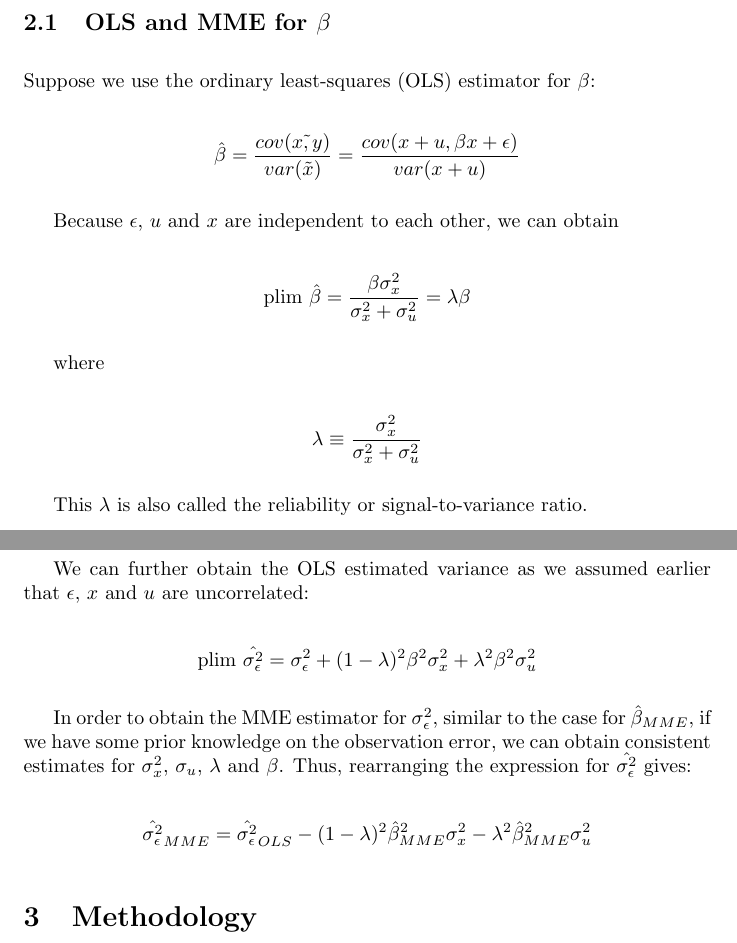
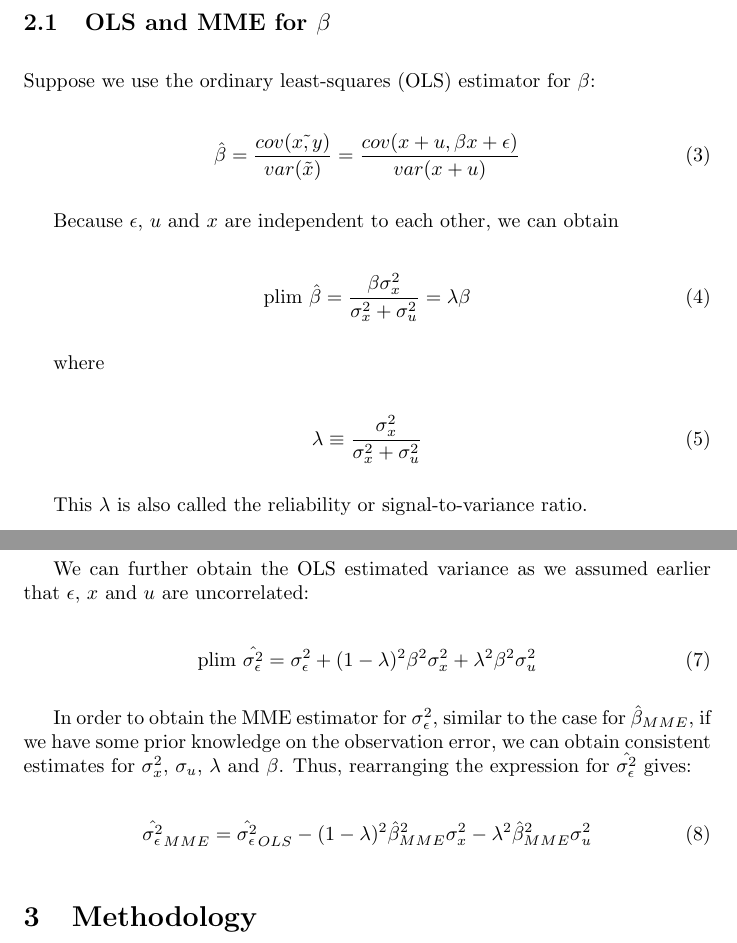
Before and after one commit to jevrii/fyp, a LaTeX paper (report/test.tex): two parts of pages 3 and 4 of 21, joined at a grey line, cut so that both start at the same text. Compiled offline with pdfLaTeX.

Commit message:
use equation instead of square bracket

```diff
--- a/report/test.tex
+++ b/report/test.tex
@@ -68,21 +68,21 @@ n order to obtain unbiased and consistent estimates, we would have to resort to
 
 Suppose we use the ordinary least-squares (OLS) estimator for $\beta$:
 
-\[
+\begin{equation}
 \hat{\beta} = \frac{cov(\tilde{x, y})}{var(\tilde{x})} = \frac{cov(x+u, \beta x + \epsilon)}{var(x + u)}
-\]
+\end{equation}
 
 Because $\epsilon$, $u$ and $x$ are independent to each other, we can obtain
 
-\[
+\begin{equation}
 \textrm{plim } \hat{\beta} = \frac{\beta \sigma^2_x}{\sigma^2_x + \sigma^2_u} = \lambda \beta
-\]
+\end{equation}
 
 where
 
-\[
+\begin{equation}
 \lambda \equiv \frac{\sigma_x^2}{\sigma_x^2 + \sigma_u^2}
-\]
+\end{equation}
 
 This $\lambda$ is also called the reliability or signal-to-variance ratio.
 
@@ -127,16 +127,16 @@ Thus, we can see that the true error term is obfuscated by two additional source
 
 We can further obtain the OLS estimated variance as we assumed earlier that $\epsilon$, $x$ and $u$ are uncorrelated:
 
-\[
+\begin{equation}
     \textrm{plim } \hat{\sigma^2_\epsilon} = \sigma_\epsilon^2 + (1-\lambda)^2 \beta^2 \sigma_x^2 + \lambda^2 \beta^2 \sigma_u^2
-\]
+\end{equation}
 
 In order to obtain the MME estimator for $\sigma^2_\epsilon$, similar to the case for $\hat{\beta}_{MME}$, if we have some prior knowledge on the observation error, we can obtain consistent estimates for $\sigma_x^2$, $\sigma_u$, $\lambda$ and $\beta$.
 Thus, rearranging the expression for $\hat{\sigma^2_\epsilon}$ gives:
 
-\[
+\begin{equation}
     \hat{\sigma_\epsilon^2}_{MME} = \hat{\sigma^2_\epsilon}_{OLS} -  (1-\lambda)^2 \hat{\beta}_{MME}^2 \sigma_x^2 - \lambda^2 \hat{\beta}_{MME}^2 \sigma_u^2
-\]
+\end{equation}
 
 \section{Methodology}
 
```
Also changed, not shown: report/test.pdf, report/test.tex (8 more changed lines).
